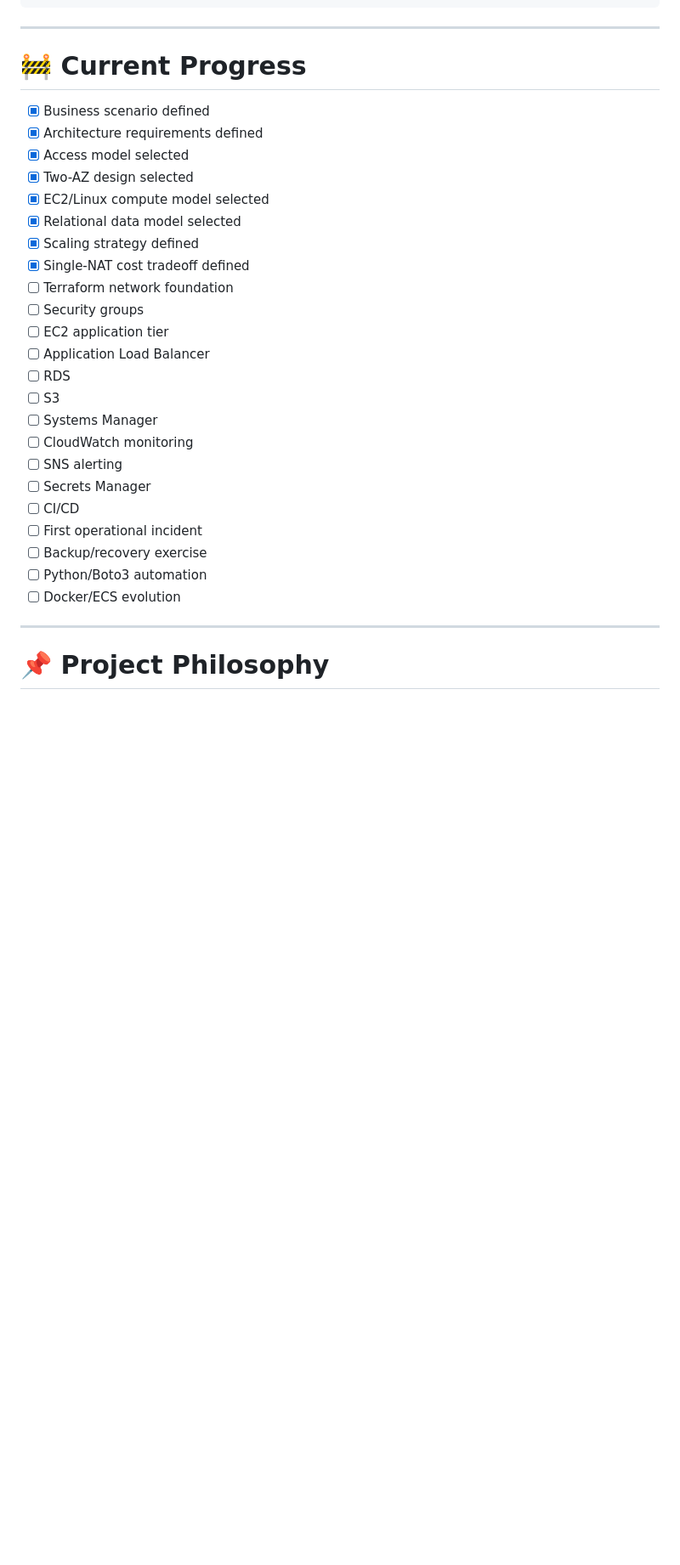
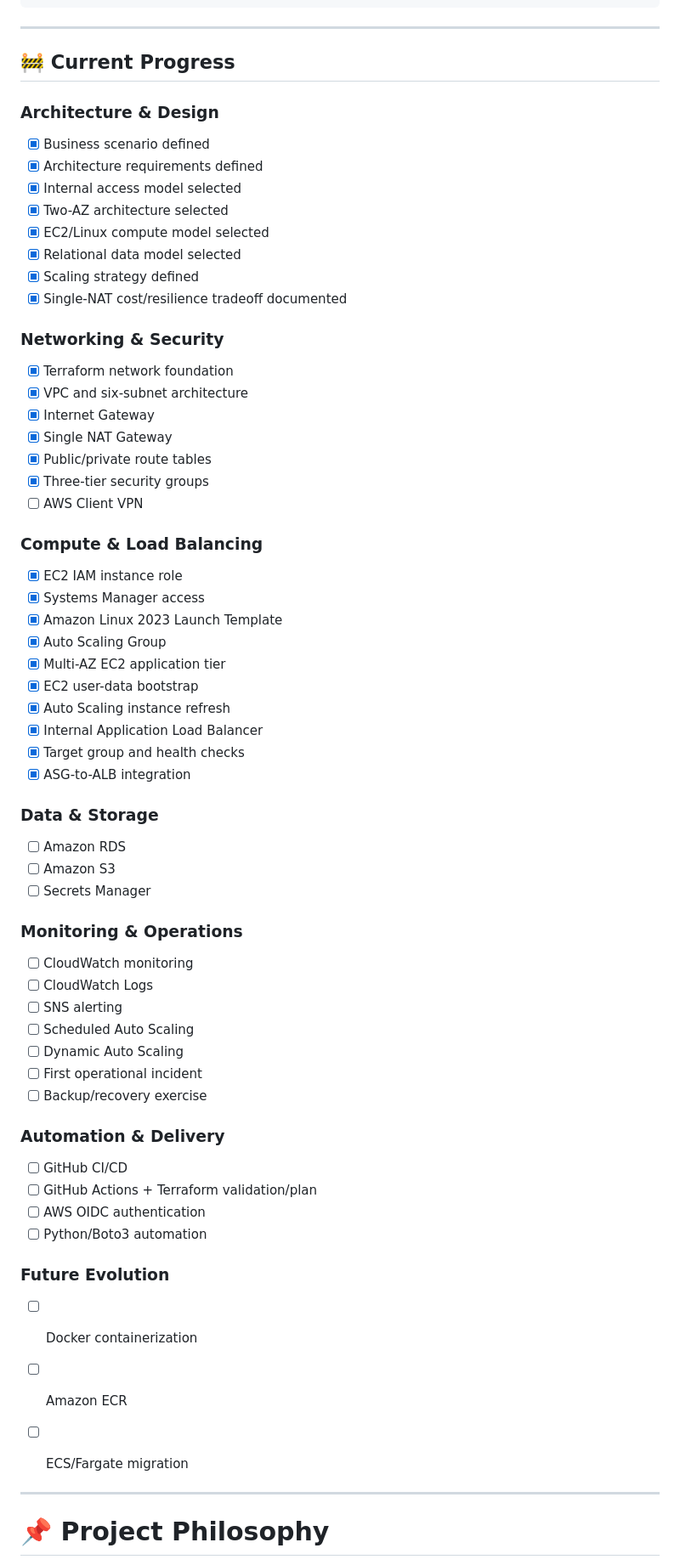
Before and after one commit to IvoryCloudOps/regional-distribution-operations-platform, a Markdown page: README.md, the part around the change. Shown at 85% size. Drawn GitHub-style; blank space fills up the shorter version.

Commit message:
Revise README with project details and updates
Updated README to reflect project goals, architecture, and current progress.

```diff
--- a/README.md
+++ b/README.md
@@ -710,31 +710,71 @@ regional-distribution-operations-platform/
 
 ---
 
-# 🚧 Current Progress
+## 🚧 Current Progress
+
+### Architecture & Design
 
 * [x] Business scenario defined
 * [x] Architecture requirements defined
-* [x] Access model selected
-* [x] Two-AZ design selected
+* [x] Internal access model selected
+* [x] Two-AZ architecture selected
 * [x] EC2/Linux compute model selected
 * [x] Relational data model selected
 * [x] Scaling strategy defined
-* [x] Single-NAT cost tradeoff defined
-* [ ] Terraform network foundation
-* [ ] Security groups
-* [ ] EC2 application tier
-* [ ] Application Load Balancer
-* [ ] RDS
-* [ ] S3
-* [ ] Systems Manager
+* [x] Single-NAT cost/resilience tradeoff documented
+
+### Networking & Security
+
+* [x] Terraform network foundation
+* [x] VPC and six-subnet architecture
+* [x] Internet Gateway
+* [x] Single NAT Gateway
+* [x] Public/private route tables
+* [x] Three-tier security groups
+* [ ] AWS Client VPN
+
+### Compute & Load Balancing
+
+* [x] EC2 IAM instance role
+* [x] Systems Manager access
+* [x] Amazon Linux 2023 Launch Template
+* [x] Auto Scaling Group
+* [x] Multi-AZ EC2 application tier
+* [x] EC2 user-data bootstrap
+* [x] Auto Scaling instance refresh
+* [x] Internal Application Load Balancer
+* [x] Target group and health checks
+* [x] ASG-to-ALB integration
+
+### Data & Storage
+
+* [ ] Amazon RDS
+* [ ] Amazon S3
+* [ ] Secrets Manager
+
+### Monitoring & Operations
+
 * [ ] CloudWatch monitoring
+* [ ] CloudWatch Logs
 * [ ] SNS alerting
-* [ ] Secrets Manager
-* [ ] CI/CD
+* [ ] Scheduled Auto Scaling
+* [ ] Dynamic Auto Scaling
 * [ ] First operational incident
 * [ ] Backup/recovery exercise
+
+### Automation & Delivery
+
+* [ ] GitHub CI/CD
+* [ ] GitHub Actions + Terraform validation/plan
+* [ ] AWS OIDC authentication
 * [ ] Python/Boto3 automation
-* [ ] Docker/ECS evolution
+
+### Future Evolution
+
+* [ ] Docker containerization
+* [ ] Amazon ECR
+* [ ] ECS/Fargate migration
+
 
 ---
 
```
